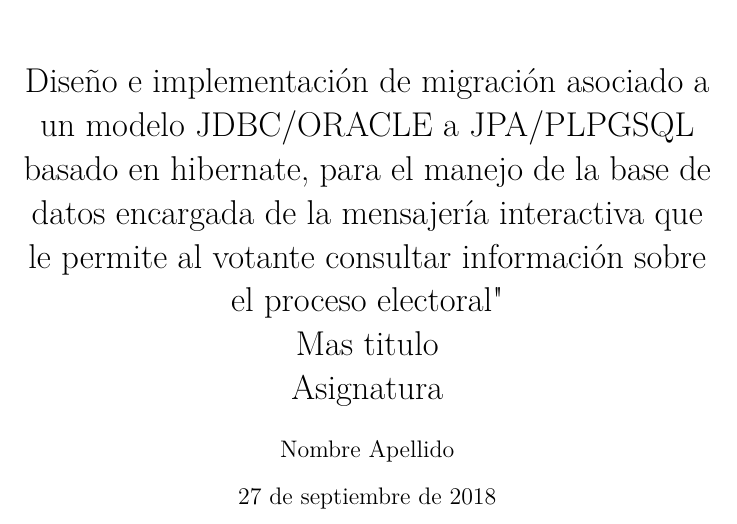
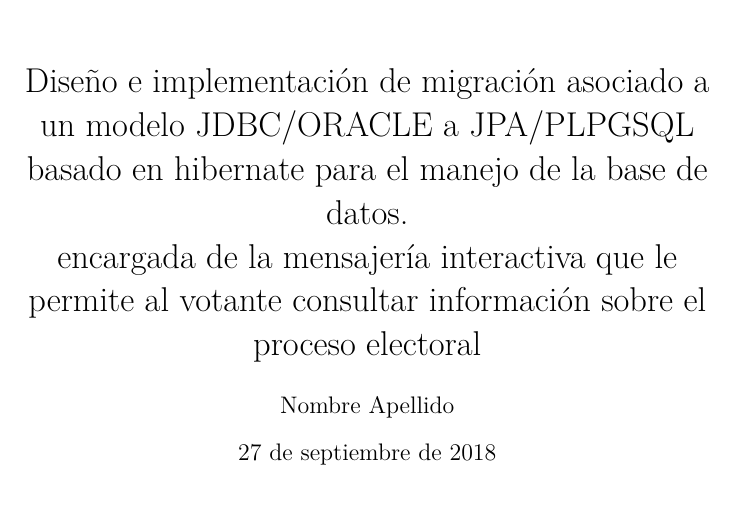
Before and after one commit to kathesm903/InformePasantias, a LaTeX document (informe/InformePasantias.tex): part of the page, cut so that both start at the same text. Compiled offline with pdfLaTeX.

Commit message:
Borrador del titulo

```diff
--- a/informe/InformePasantias.tex
+++ b/informe/InformePasantias.tex
@@ -40,7 +40,7 @@
 	rulecolor=\color{NavyBlue},
     }
 
-\title{Diseño e implementación de migración asociado a un modelo JDBC/ORACLE a JPA/PLPGSQL basado en hibernate, para el manejo de la base de datos encargada de la mensajería interactiva que le permite al votante consultar información sobre el proceso electoral"\\ Mas titulo \\ Asignatura}
+\title{Diseño e implementación de migración asociado a un modelo JDBC/ORACLE a JPA/PLPGSQL basado en hibernate para el manejo de la base de datos.\\encargada de la mensajería interactiva que le permite al votante consultar información sobre el proceso electoral}
 
 
 \author{Nombre Apellido}
```
Also changed, not shown: informe/InformePasantias.pdf (added), 3 other files.
